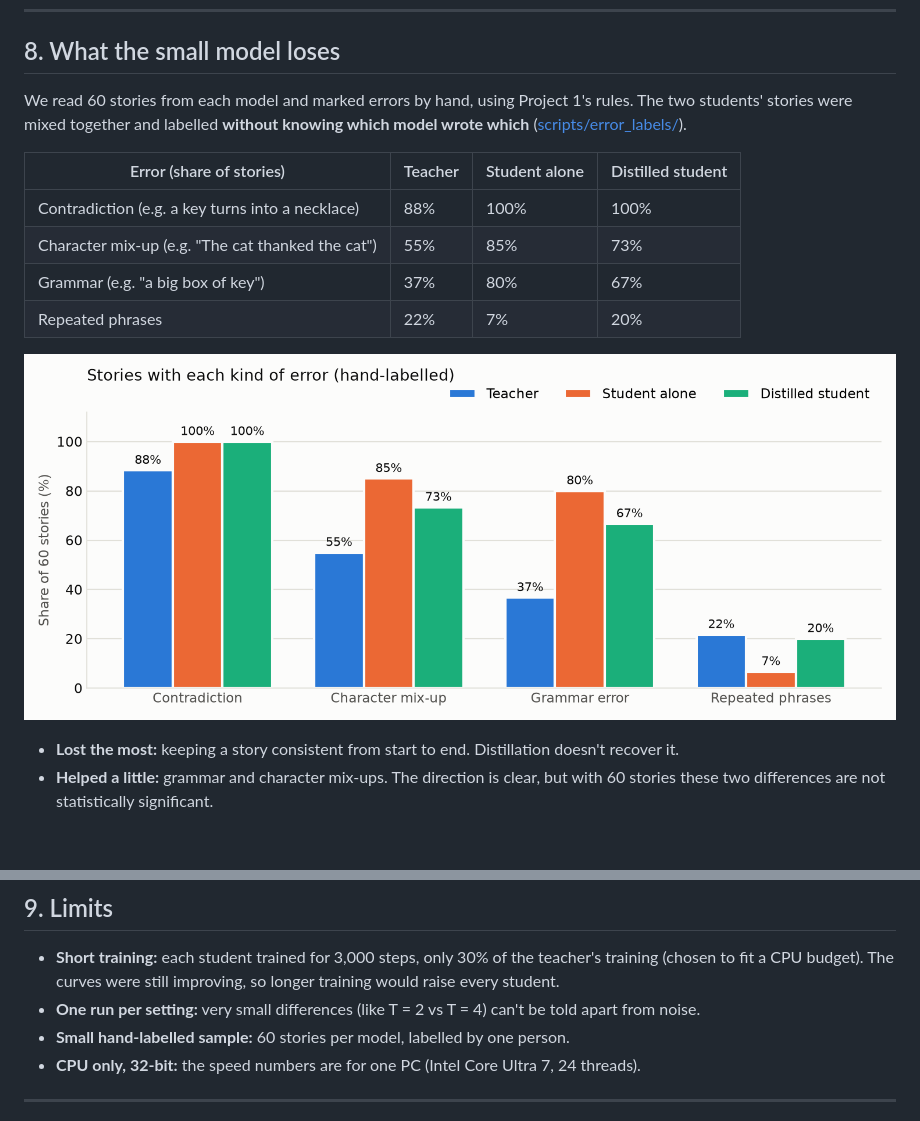
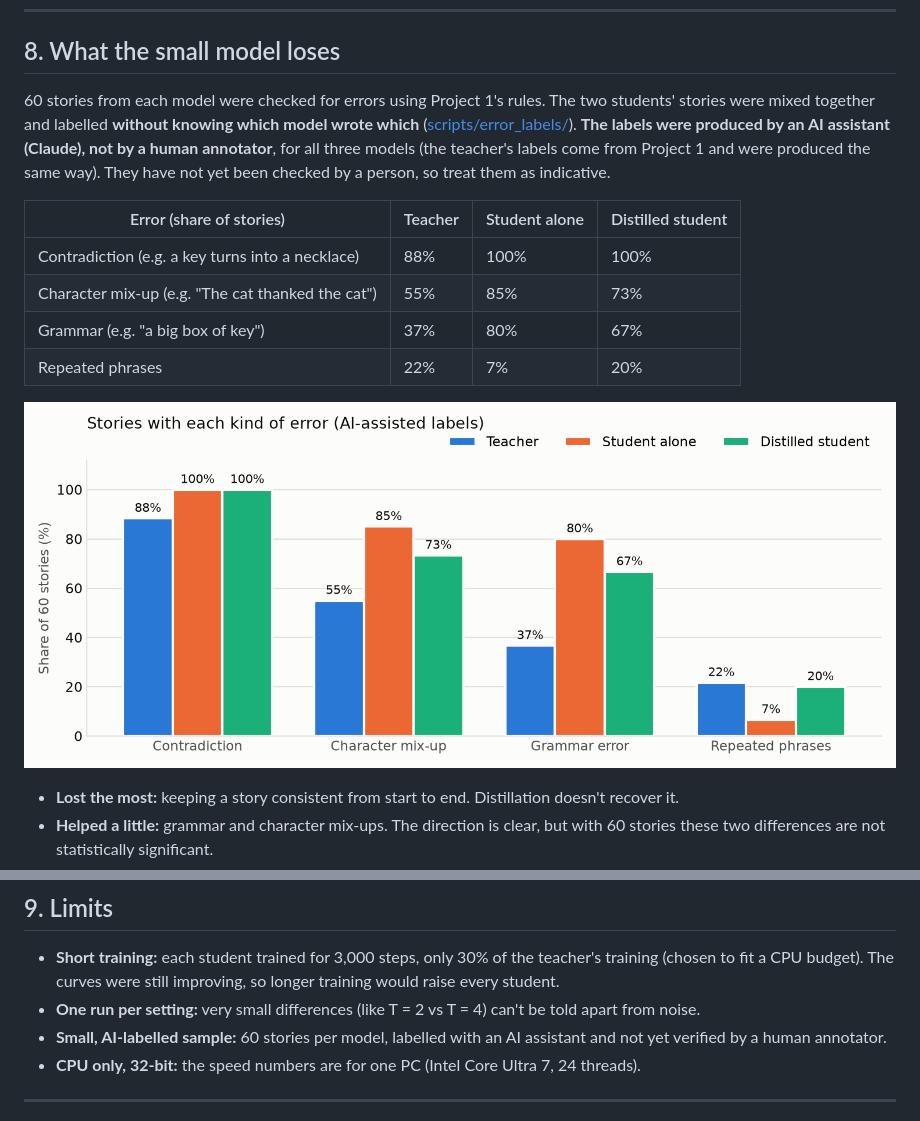
Before and after one commit to istiaque010/Knowledge-Distillation, a Markdown page: README.md, 2 parts joined by grey strips. Rendered like a GitHub page; pictures changed too: results/figures/errors.png; blank space fills up the shorter version.

```diff
--- a/README.md
+++ b/README.md
@@ -291,9 +291,11 @@ The distilled student also reaches the "student alone" final score in about **37
 
 ## 8. What the small model loses
 
-We read 60 stories from each model and marked errors by hand, using Project 1's rules. The two students' stories were
-mixed together and labelled **without knowing which model wrote which**
-([scripts/error_labels/](scripts/error_labels/)).
+60 stories from each model were checked for errors using Project 1's rules. The two students' stories were mixed
+together and labelled **without knowing which model wrote which** ([scripts/error_labels/](scripts/error_labels/)).
+**The labels were produced by an AI assistant (Claude), not by a human annotator**, for all three models (the
+teacher's labels come from Project 1 and were produced the same way). They have not yet been checked by a person,
+so treat them as indicative.
 
 | Error (share of stories) | Teacher | Student alone | Distilled student |
 |---|---|---|---|
@@ -319,7 +321,8 @@ Stories side by side: [results/generations/comparison.md](results/generations/co
 - **Short training:** each student trained for 3,000 steps, only 30% of the teacher's training (chosen to fit a CPU
   budget). The curves were still improving, so longer training would raise every student.
 - **One run per setting:** very small differences (like T = 2 vs T = 4) can't be told apart from noise.
-- **Small hand-labelled sample:** 60 stories per model, labelled by one person.
+- **Small, AI-labelled sample:** 60 stories per model, labelled with an AI assistant and not yet verified by a
+  human annotator.
 - **CPU only, 32-bit:** the speed numbers are for one PC (Intel Core Ultra 7, 24 threads).
 
 ---
```
Also changed, not shown: INSTRUCTIONS.md (+4 -3 lines), 3 other files.
